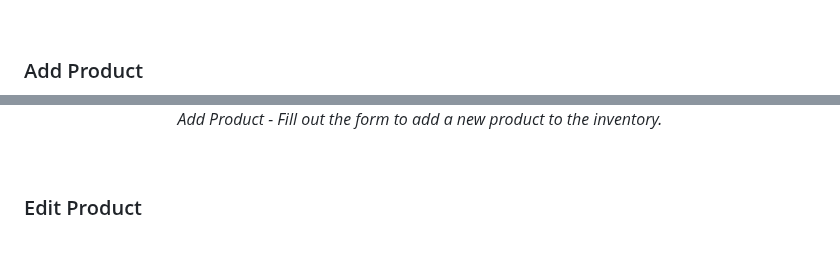
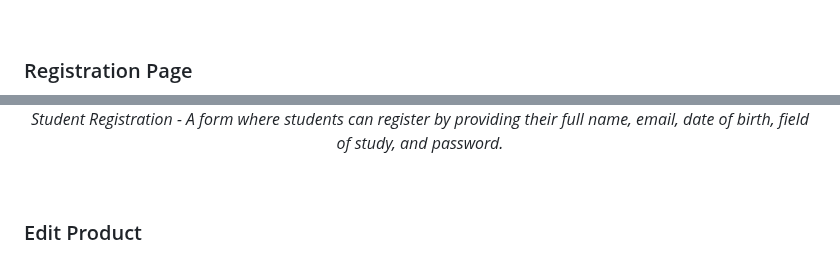
Before and after one commit to BouglaceMarouane/Student-Management-System, a Markdown page: README.md, 2 parts joined by grey strips. Rendered like a GitHub page.

```diff
--- a/README.md
+++ b/README.md
@@ -34,5 +34,5 @@ Built using **HTML**, **PHP**, **MySQL**, and **Bootstrap**, this project offers
   <em>Welcome Page - The landing page of the application, providing navigation options for login, registration, or accessing the dashboard based on user roles.</em>
 </p><br>
 
-### Add Product
+### Registration Page
 <p align="center">
@@ -40,5 +40,5 @@ Built using **HTML**, **PHP**, **MySQL**, and **Bootstrap**, this project offers
   <br>
-  <em>Add Product - Fill out the form to add a new product to the inventory.</em>
+  <em>Student Registration - A form where students can register by providing their full name, email, date of birth, field of study, and password.</em>
 </p><br>
 
 ### Edit Product
```
Also changed, not shown: other parts of README.md (+1 -1 lines).
